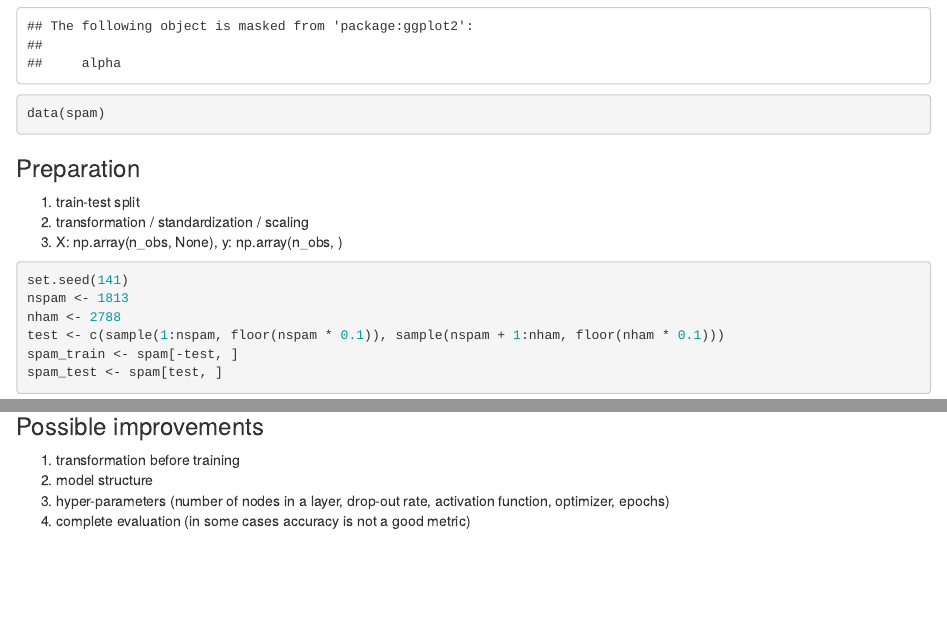
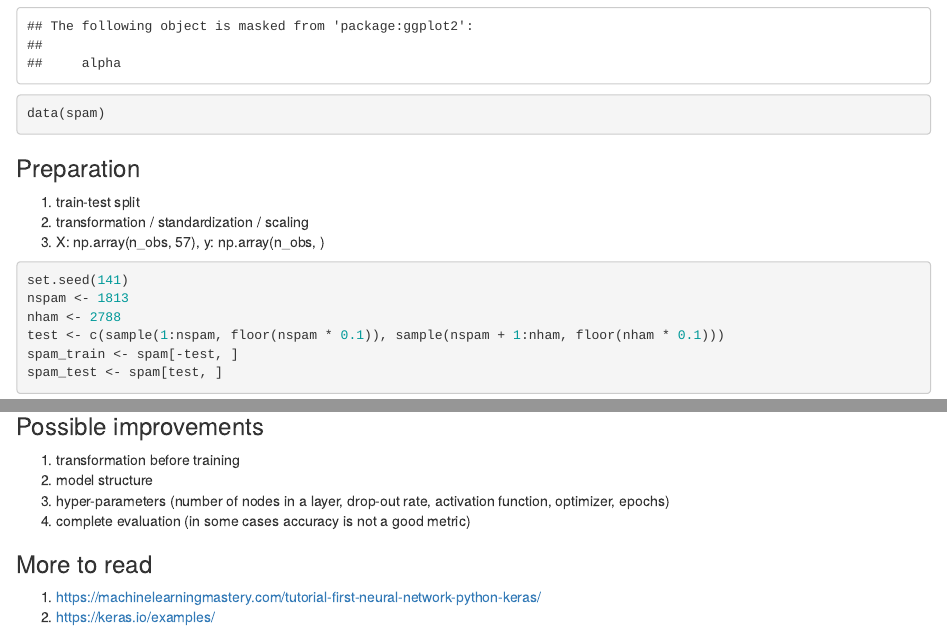
Before and after one commit to kevinxucong/STA141C_discussion, an R Markdown document (disc_9.Rmd): the page in a window 1100 px wide, from 2000 px down, and a second part further down, joined at a grey line. Rendered offline with R 4.5, knitr and Pandoc, with nearby package versions; some code elsewhere in the file could not run offline.

Commit message:
update discussion 9

````diff
--- a/disc_9.Rmd
+++ b/disc_9.Rmd
@@ -79,7 +79,7 @@ data(spam)
 ### Preparation
 1. train-test split
 2. transformation / standardization / scaling
-3. X: np.array(n_obs, None), y: np.array(n_obs, )
+3. X: np.array(n_obs, 57), y: np.array(n_obs, )
 
 ```{r}
 set.seed(141)
@@ -164,3 +164,7 @@ print('Test accuracy:', test_acc)
 2. model structure
 3. hyper-parameters (number of nodes in a layer, drop-out rate, activation function, optimizer, epochs)
 4. complete evaluation (in some cases accuracy is not a good metric)
+
+### More to read
+1. https://machinelearningmastery.com/tutorial-first-neural-network-python-keras/
+2. https://keras.io/examples/
````
Also changed, not shown: disc_9.html.
